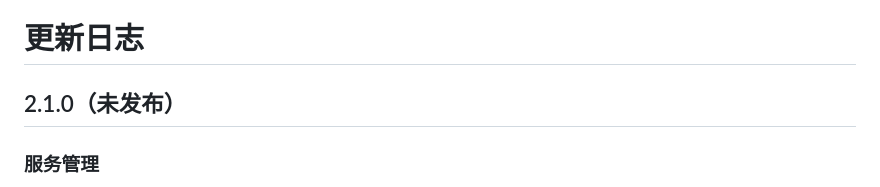
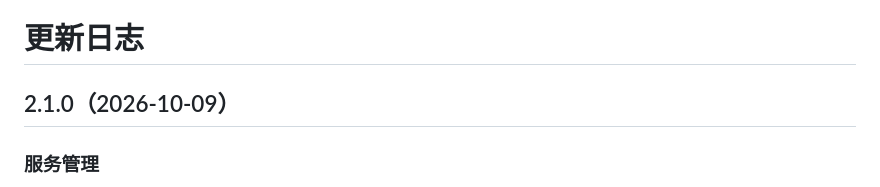
Before and after one commit to android-tool-suite/plugin-accessibility-grant, a Markdown page: CHANGELOG.md, the part around the change. Rendered like a GitHub page.

Commit message:
chore: publish 2.1.0 release notes

```diff
--- a/CHANGELOG.md
+++ b/CHANGELOG.md
@@ -1,6 +1,6 @@
 # 更新日志
 
-## 2.1.0（未发布）
+## 2.1.0（2026-10-09）
 
 ### 服务管理
 
```
